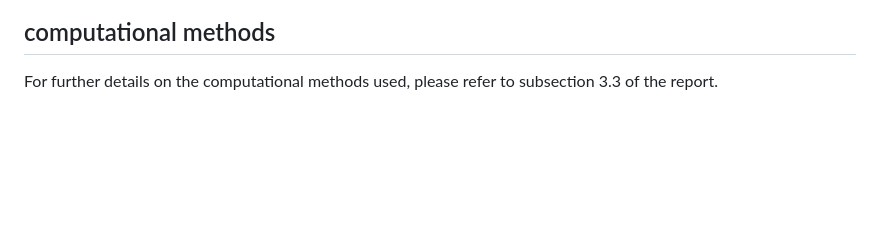
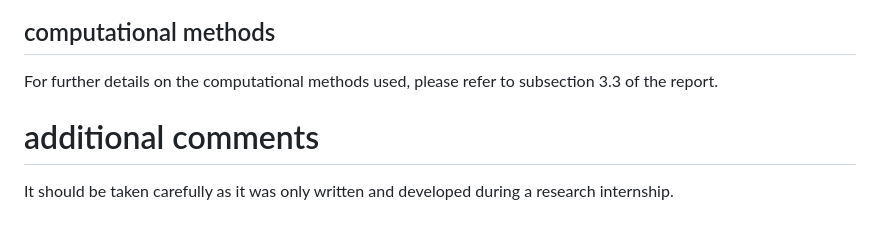
Before and after one commit to m-gg-g/M2-internship, a Markdown page: README.md, the part around the change. Rendered like a GitHub page; blank space fills up the shorter version.

```diff
--- a/README.md
+++ b/README.md
@@ -32,3 +32,7 @@ This folder contains the code to test some conjectures related to percolation:
 ## computational methods
 
 For further details on the computational methods used, please refer to subsection 3.3 of the report.
+
+# additional comments
+
+It should be taken carefully as it was only written and developed during a research internship.
```
